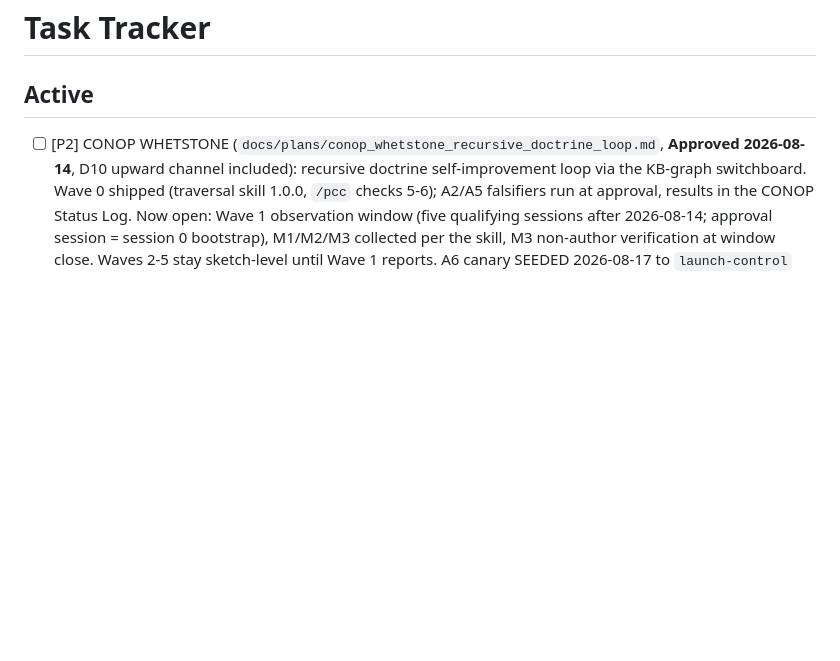
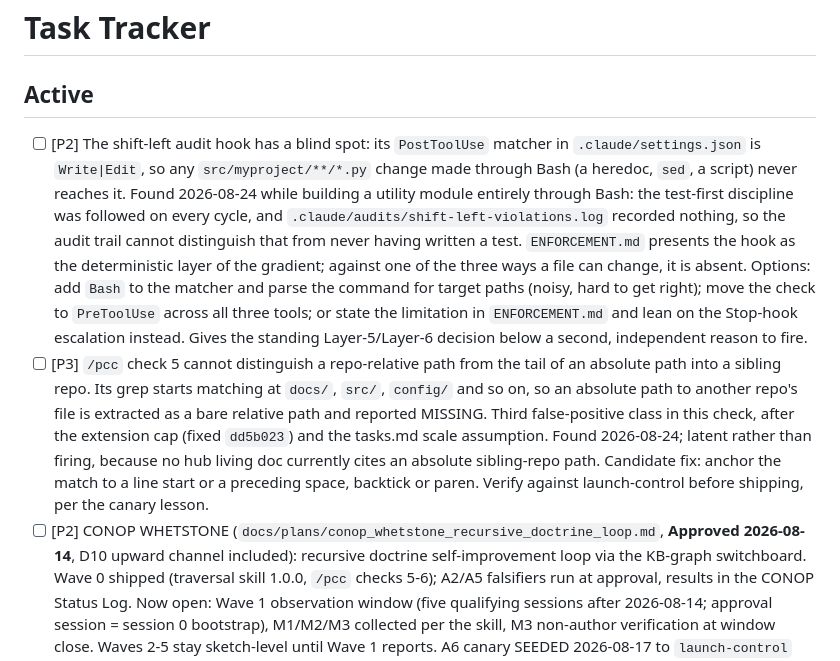
Before and after one commit to jhutchison0/tacsop, a Markdown page: docs/tasks.md, the part around the change. Rendered like a GitHub page; blank space fills up the shorter version.

Commit message:
[doc] File two gate findings: audit-hook blind spot, check-5 sibling-path class
Both surfaced 2026-08-24 and are independent of the work that surfaced them.

The audit hook fires on Write|Edit only, so a source file written through Bash
is invisible to it. A module built test-first that session produced zero log
entries, which is indistinguishable from never having tested it. That weakens
the ENFORCEMENT.md claim that the hook is the deterministic layer, and gives the
standing Layer-5/6 escalation a second reason to fire.

Check 5 extracts the tail of an absolute path into a sibling repo and reports it
as a missing relative path. Latent today; no living doc cites such a path.

Co-Authored-By: Claude Opus 5 (1M context) <noreply@anthropic.com>

```diff
--- a/docs/tasks.md
+++ b/docs/tasks.md
@@ -2,6 +2,8 @@
 
 ## Active
 
+- [ ] [P2] The shift-left audit hook has a blind spot: its `PostToolUse` matcher in `.claude/settings.json` is `Write|Edit`, so any `src/myproject/**/*.py` change made through Bash (a heredoc, `sed`, a script) never reaches it. Found 2026-08-24 while building a utility module entirely through Bash: the test-first discipline was followed on every cycle, and `.claude/audits/shift-left-violations.log` recorded nothing, so the audit trail cannot distinguish that from never having written a test. `ENFORCEMENT.md` presents the hook as the deterministic layer of the gradient; against one of the three ways a file can change, it is absent. Options: add `Bash` to the matcher and parse the command for target paths (noisy, hard to get right); move the check to `PreToolUse` across all three tools; or state the limitation in `ENFORCEMENT.md` and lean on the Stop-hook escalation instead. Gives the standing Layer-5/Layer-6 decision below a second, independent reason to fire.
+- [ ] [P3] `/pcc` check 5 cannot distinguish a repo-relative path from the tail of an absolute path into a sibling repo. Its grep starts matching at `docs/`, `src/`, `config/` and so on, so an absolute path to another repo's file is extracted as a bare relative path and reported MISSING. Third false-positive class in this check, after the extension cap (fixed `dd5b023`) and the tasks.md scale assumption. Found 2026-08-24; latent rather than firing, because no hub living doc currently cites an absolute sibling-repo path. Candidate fix: anchor the match to a line start or a preceding space, backtick or paren. Verify against launch-control before shipping, per the canary lesson.
 - [ ] [P2] CONOP WHETSTONE (`docs/plans/conop_whetstone_recursive_doctrine_loop.md`, **Approved 2026-08-14**, D10 upward channel included): recursive doctrine self-improvement loop via the KB-graph switchboard. Wave 0 shipped (traversal skill 1.0.0, `/pcc` checks 5-6); A2/A5 falsifiers run at approval, results in the CONOP Status Log. Now open: Wave 1 observation window (five qualifying sessions after 2026-08-14; approval session = session 0 bootstrap), M1/M2/M3 collected per the skill, M3 non-author verification at window close. Waves 2-5 stay sketch-level until Wave 1 reports. A6 canary SEEDED 2026-08-17 to `launch-control` (`~/projects/gitlab/tc/launch-control`, TitanV), not tactics-game: launch-control's corpus is denser than the hub's own (54 session docs, 47 typed, 751 links, ~3,300 path mentions, all seven relation headers live, against tacsop's 18 docs), so it tests the traversal skill against a scale the hub cannot simulate. Bundle: traversal skill 1.0.0 adapted, D10 upward-lesson channel (`.claude/upstream-lesson.md` + session-end Step 5.5), `/pcc` checks 5-6. Notification dropped, uncommitted downstream per protocol; adoption is their call. Now open: watch launch-control's next sessions. Kill criterion per A6 is two consecutive sessions producing visibly fleet-relevant lessons the convention fails to capture; redesign the capture point before fleet rollout if it fires.
 - [ ] [P2] uv migration, other machines (work/home/laptop): install uv, inventory incumbents (conda/miniforge/pyenv), sweep venvs by `pyvenv.cfg` (not directory name), rebuild each on a managed interpreter, parity-test, then remove the incumbents. Fold into the P1-rename machine visits. How-to: the 2026-08-03 doctrine entry, as corrected by this box's field exercise.
 - [ ] [P1] Complete the `utils` → `tacsop` rename (ADR-0002, 2026-07-17). DONE 2026-07-17 evening: GitHub rename; WSL box fully migrated (directory, both remotes set-url'd, Claude project-state dir moved). (1) DONE 2026-07-20: old-path cleanup — `~/projects/github/utils` was already gone; `~/.claude/projects/-home-jhutchison-projects-github-utils` turned out to be a real directory (not a symlink) holding 4 never-migrated memory files; memories copied to the tacsop state dir (verified, `utils` references updated), old dir deleted. Remaining: (2) repeat directory rename + `git remote set-url` + project-state-dir move on every other machine with a clone (work, home, laptop); (3) update any external CI/mirror references to the old URL; (4) optional hygiene: `git remote remove main` (redundant duplicate of origin). Propagation itself is tracked in the Cycle 7 task below.
```
